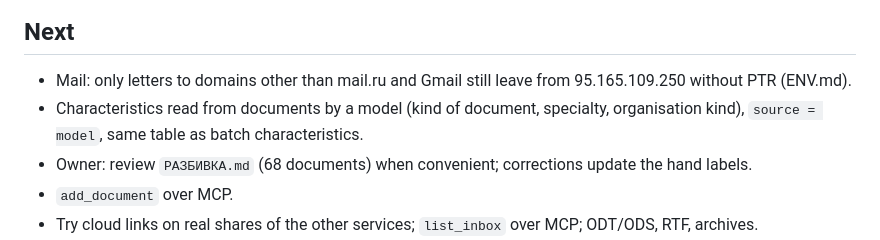
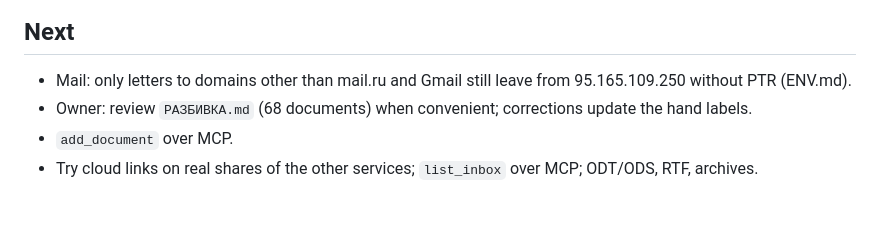
Before and after one commit to wildcar/librarian, a Markdown page: AGENTS/STATE.md, the part around the change. Rendered like a GitHub page; blank space fills up the shorter version.

Commit message:
STATE: characteristics by a model are done
Co-Authored-By: Claude Opus 5.5 <noreply@anthropic.com>

```diff
--- a/AGENTS/STATE.md
+++ b/AGENTS/STATE.md
@@ -44,7 +44,6 @@ an MCP server from any AI assistant.
 ## Next
 
 - Mail: only letters to domains other than mail.ru and Gmail still leave from 95.165.109.250 without PTR (ENV.md).
-- Characteristics read from documents by a model (kind of document, specialty, organisation kind), `source = model`, same table as batch characteristics.
 - Owner: review `РАЗБИВКА.md` (68 documents) when convenient; corrections update the hand labels.
 - `add_document` over MCP.
 - Try cloud links on real shares of the other services; `list_inbox` over MCP; ODT/ODS, RTF, archives.
```
Also changed, not shown: AGENTS/HISTORY.md (+1 -1 lines).
